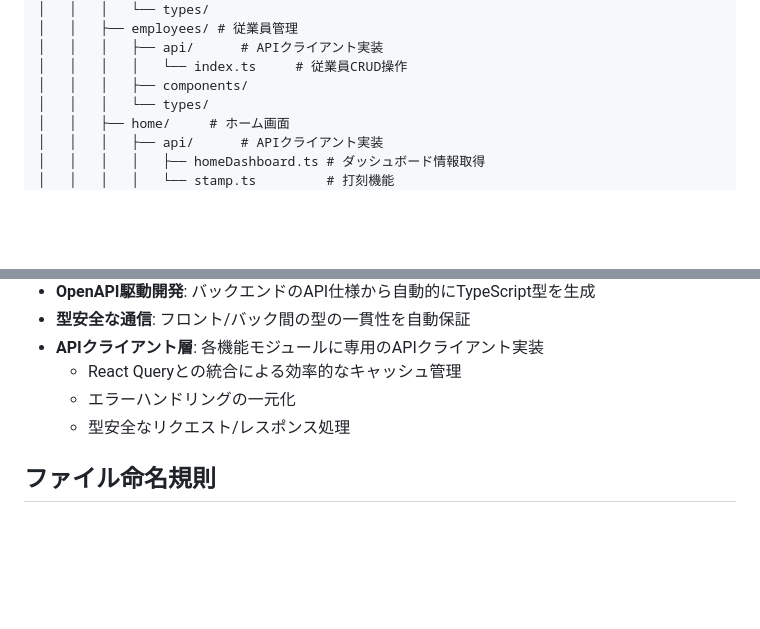
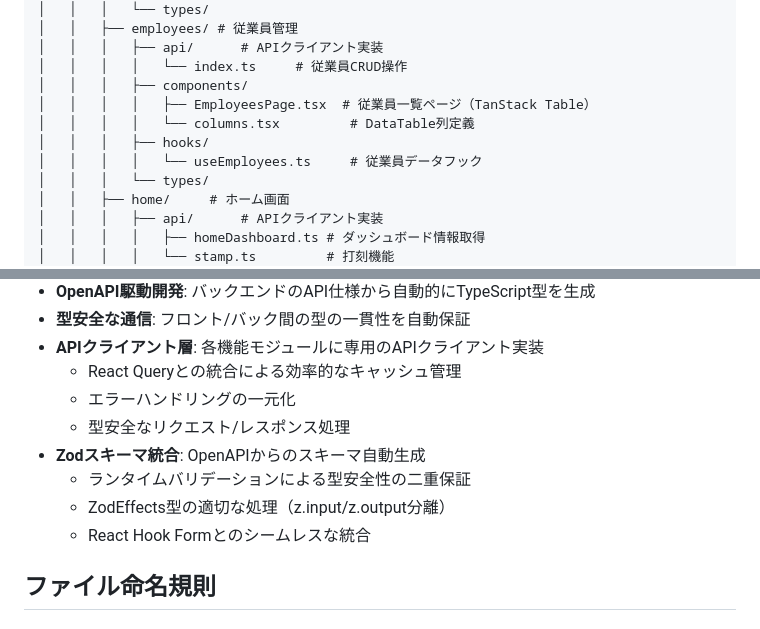
Before and after one commit to kouki-sakata/portfolio, a Markdown page: .kiro/steering/structure.md, 2 parts joined by grey strips. GitHub-like rendering; blank space fills up the shorter version.

```diff
--- a/.kiro/steering/structure.md
+++ b/.kiro/steering/structure.md
@@ -225,6 +225,10 @@ frontend/
 │   │   │   ├── api/      # APIクライアント実装
 │   │   │   │   └── index.ts     # 従業員CRUD操作
 │   │   │   ├── components/
+│   │   │   │   ├── EmployeesPage.tsx  # 従業員一覧ページ（TanStack Table）
+│   │   │   │   └── columns.tsx         # DataTable列定義
+│   │   │   ├── hooks/
+│   │   │   │   └── useEmployees.ts     # 従業員データフック
 │   │   │   └── types/
 │   │   ├── home/     # ホーム画面
 │   │   │   ├── api/      # APIクライアント実装
@@ -310,6 +314,10 @@ frontend/
   - React Queryとの統合による効率的なキャッシュ管理
   - エラーハンドリングの一元化
   - 型安全なリクエスト/レスポンス処理
+- **Zodスキーマ統合**: OpenAPIからのスキーマ自動生成
+  - ランタイムバリデーションによる型安全性の二重保証
+  - ZodEffects型の適切な処理（z.input/z.output分離）
+  - React Hook Formとのシームレスな統合
 
 ## ファイル命名規則
 
```
Also changed, not shown: .kiro/steering/product.md (+5 -0 lines), .kiro/steering/tech.md (+5 -0 lines).
